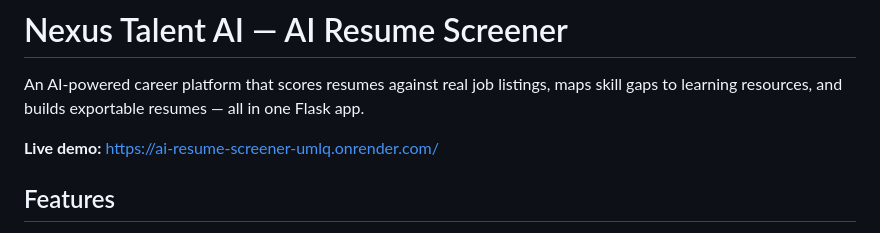
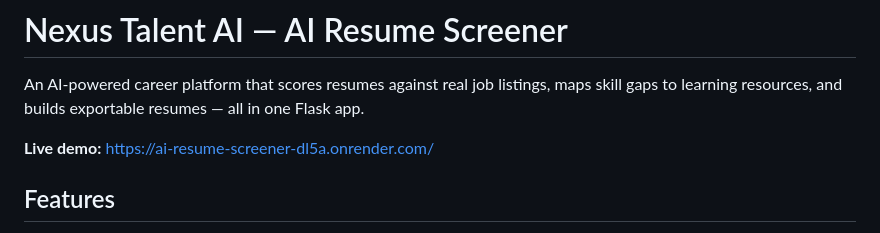
Before and after one commit to chiragchauhan07/AI-Resume_Screener, a Markdown page: README.md, the part around the change. Rendered like a GitHub page.

Commit message:
Change live demo URL in README
Updated live demo link in README.

```diff
--- a/README.md
+++ b/README.md
@@ -4,8 +4,7 @@ An AI-powered career platform that scores resumes against real job listings,
 maps skill gaps to learning resources, and builds exportable resumes — all in
 one Flask app.
 
-**Live demo:** https://ai-resume-screener-umlq.onrender.com/
-
+**Live demo:** https://ai-resume-screener-dl5a.onrender.com/
 ## Features
 
 - **Job Dashboard** — browse listings across domains (Tech, Finance, Design,
```
